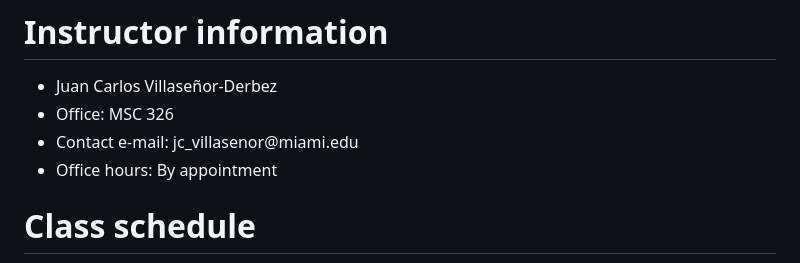
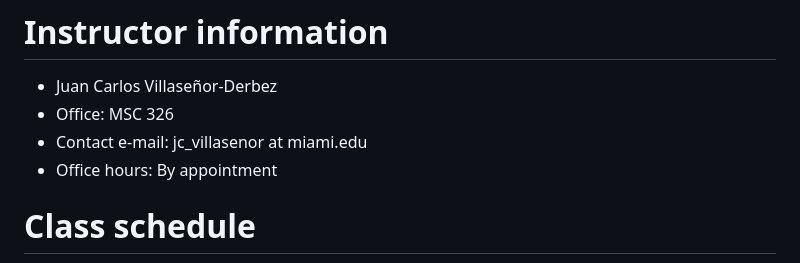
Before and after one commit to jcvdav/EVR_662, a Markdown page: README.md, the part around the change. Rendered like a GitHub page.

Commit message:
Typo in readme

```diff
--- a/README.md
+++ b/README.md
@@ -2,7 +2,7 @@
 
 -   Juan Carlos Villaseñor-Derbez
 -   Office: MSC 326
--   Contact e-mail: jc_villasenor\@miami.edu
+-   Contact e-mail: jc_villasenor at miami.edu
 -   Office hours: By appointment
 
 # Class schedule
```
